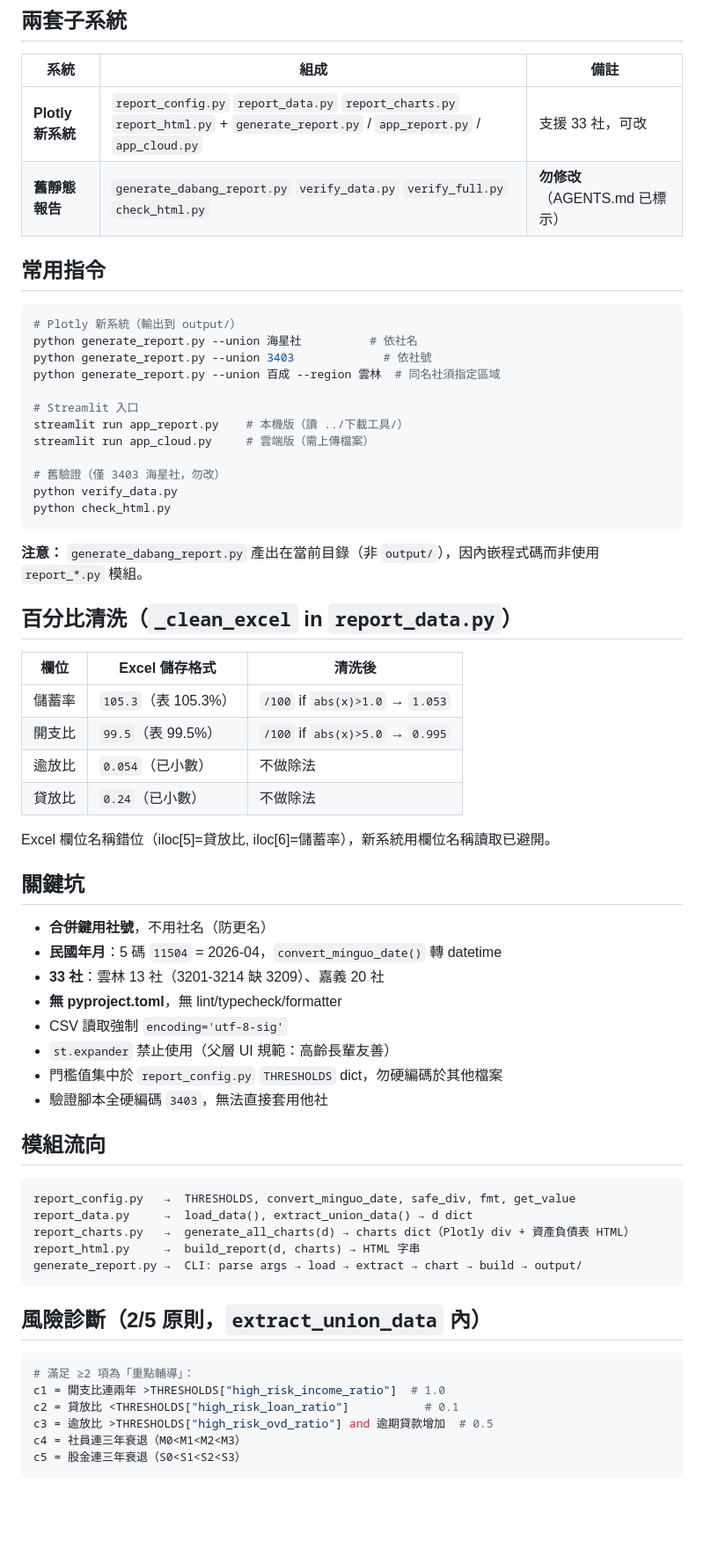
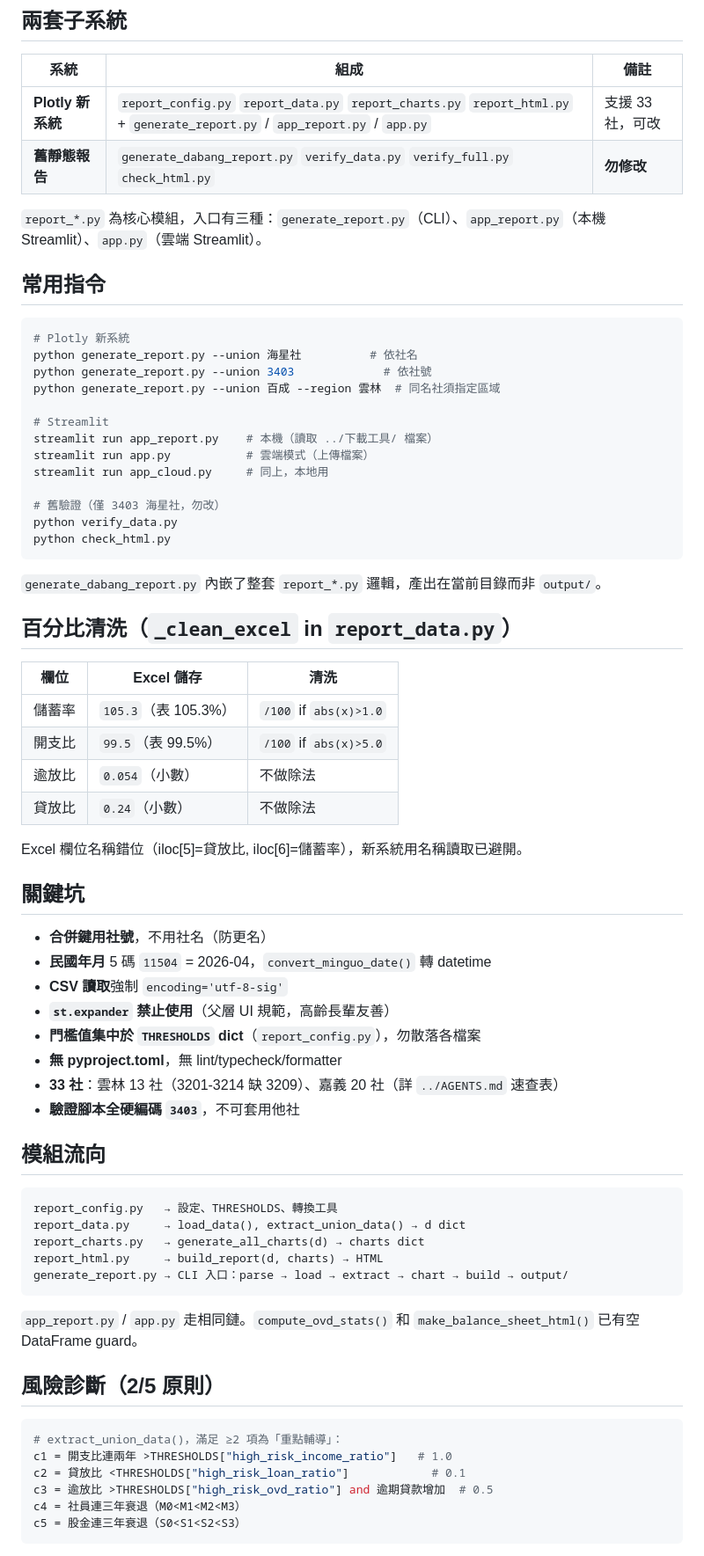
Before and after one commit to rock903400-byte/report-generator, a Markdown page: AGENTS.md, the part around one of its changes. Shown at 88% size. Drawn GitHub-style; blank space fills up the shorter version.

````diff
--- a/AGENTS.md
+++ b/AGENTS.md
@@ -4,66 +4,71 @@
 
 | 系統 | 組成 | 備註 |
 |------|------|------|
-| **Plotly 新系統** | `report_config.py` `report_data.py` `report_charts.py` `report_html.py` + `generate_report.py` / `app_report.py` / `app_cloud.py` | 支援 33 社，可改 |
-| **舊靜態報告** | `generate_dabang_report.py` `verify_data.py` `verify_full.py` `check_html.py` | **勿修改**（AGENTS.md 已標示） |
+| **Plotly 新系統** | `report_config.py` `report_data.py` `report_charts.py` `report_html.py` + `generate_report.py` / `app_report.py` / `app.py` | 支援 33 社，可改 |
+| **舊靜態報告** | `generate_dabang_report.py` `verify_data.py` `verify_full.py` `check_html.py` | **勿修改** |
+
+`report_*.py` 為核心模組，入口有三種：`generate_report.py`（CLI）、`app_report.py`（本機 Streamlit）、`app.py`（雲端 Streamlit）。
 
 ## 常用指令
 
 ```bash
-# Plotly 新系統（輸出到 output/）
+# Plotly 新系統
 python generate_report.py --union 海星社          # 依社名
 python generate_report.py --union 3403             # 依社號
 python generate_report.py --union 百成 --region 雲林  # 同名社須指定區域
 
-# Streamlit 入口
-streamlit run app_report.py    # 本機版（讀 ../下載工具/）
-streamlit run app_cloud.py     # 雲端版（需上傳檔案）
+# Streamlit
+streamlit run app_report.py    # 本機（讀取 ../下載工具/ 檔案）
+streamlit run app.py           # 雲端模式（上傳檔案）
+streamlit run app_cloud.py     # 同上，本地用
 
 # 舊驗證（僅 3403 海星社，勿改）
 python verify_data.py
 python check_html.py
 ```
 
-**注意：** `generate_dabang_report.py` 產出在當前目錄（非 `output/`），因內嵌程式碼而非使用 `report_*.py` 模組。
+`generate_dabang_report.py` 內嵌了整套 `report_*.py` 邏輯，產出在當前目錄而非 `output/`。
 
 ## 百分比清洗（`_clean_excel` in `report_data.py`）
 
-| 欄位 | Excel 儲存格式 | 清洗後 |
-|------|---------------|--------|
-| 儲蓄率 | `105.3`（表 105.3%） | `/100` if `abs(x)>1.0` → `1.053` |
-| 開支比 | `99.5`（表 99.5%） | `/100` if `abs(x)>5.0` → `0.995` |
-| 逾放比 | `0.054`（已小數） | 不做除法 |
-| 貸放比 | `0.24`（已小數） | 不做除法 |
+| 欄位 | Excel 儲存 | 清洗 |
+|------|-----------|------|
+| 儲蓄率 | `105.3`（表 105.3%） | `/100` if `abs(x)>1.0` |
+| 開支比 | `99.5`（表 99.5%） | `/100` if `abs(x)>5.0` |
+| 逾放比 | `0.054`（小數） | 不做除法 |
+| 貸放比 | `0.24`（小數） | 不做除法 |
 
-Excel 欄位名稱錯位（iloc[5]=貸放比, iloc[6]=儲蓄率），新系統用欄位名稱讀取已避開。
+Excel 欄位名稱錯位（iloc[5]=貸放比, iloc[6]=儲蓄率），新系統用名稱讀取已避開。
 
 ## 關鍵坑
 
 - **合併鍵用社號**，不用社名（防更名）
-- **民國年月**：5 碼 `11504` = 2026-04，`convert_minguo_date()` 轉 datetime
-- **33 社**：雲林 13 社（3201-3214 缺 3209）、嘉義 20 社
+- **民國年月** 5 碼 `11504` = 2026-04，`convert_minguo_date()` 轉 datetime
+- **CSV 讀取**強制 `encoding='utf-8-sig'`
+- **`st.expander` 禁止使用**（父層 UI 規範，高齡長輩友善）
+- **門檻值集中於 `THRESHOLDS` dict**（`report_config.py`），勿散落各檔案
 - **無 pyproject.toml**，無 lint/typecheck/formatter
-- CSV 讀取強制 `encoding='utf-8-sig'`
-- `st.expander` 禁止使用（父層 UI 規範：高齡長輩友善）
-- 門檻值集中於 `report_config.py` `THRESHOLDS` dict，勿硬編碼於其他檔案
-- 驗證腳本全硬編碼 `3403`，無法直接套用他社
+- **33 社**：雲林 13 社（3201-3214 缺 3209）、嘉義 20 社（詳 `../AGENTS.md` 速查表）
+- **驗證腳本全硬編碼 `3403`**，不可套用他社
 
 ## 模組流向
 
 ```
-report_config.py   →  THRESHOLDS, convert_minguo_date, safe_div, fmt, get_value
-report_data.py     →  load_data(), extract_union_data() → d dict
-report_charts.py   →  generate_all_charts(d) → charts dict（Plotly div + 資產負債表 HTML）
-report_html.py     →  build_report(d, charts) → HTML 字串
-generate_report.py →  CLI: parse args → load → extract → chart → build → output/
+report_config.py   → 設定、THRESHOLDS、轉換工具
+report_data.py     → load_data(), extract_union_data() → d dict
+report_charts.py   → generate_all_charts(d) → charts dict
+report_html.py     → build_report(d, charts) → HTML
+generate_report.py → CLI 入口：parse → load → extract → chart → build → output/
 ```
 
-## 風險診斷（2/5 原則，`extract_union_data` 內）
+`app_report.py` / `app.py` 走相同鏈。`compute_ovd_stats()` 和 `make_balance_sheet_html()` 已有空 DataFrame guard。
+
+## 風險診斷（2/5 原則）
 
 ```python
-# 滿足 ≥2 項為「重點輔導」：
-c1 = 開支比連兩年 >THRESHOLDS["high_risk_income_ratio"]  # 1.0
-c2 = 貸放比 <THRESHOLDS["high_risk_loan_ratio"]           # 0.1
+# extract_union_data()，滿足 ≥2 項為「重點輔導」：
+c1 = 開支比連兩年 >THRESHOLDS["high_risk_income_ratio"]   # 1.0
+c2 = 貸放比 <THRESHOLDS["high_risk_loan_ratio"]            # 0.1
 c3 = 逾放比 >THRESHOLDS["high_risk_ovd_ratio"] and 逾期貸款增加  # 0.5
 c4 = 社員連三年衰退（M0<M1<M2<M3）
 c5 = 股金連三年衰退（S0<S1<S2<S3）
````
Also changed, not shown: other parts of AGENTS.md (+6 -2 lines).
